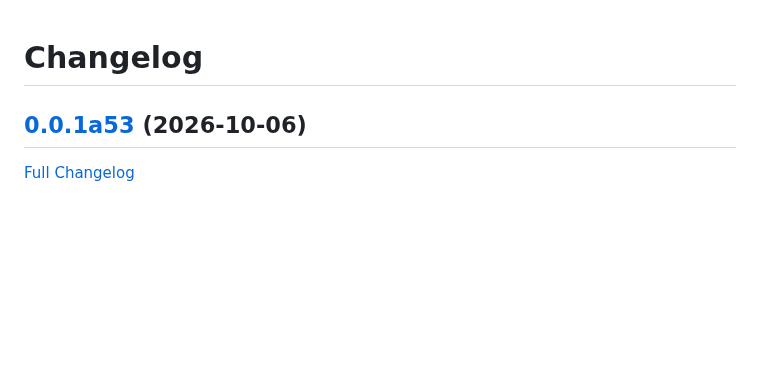
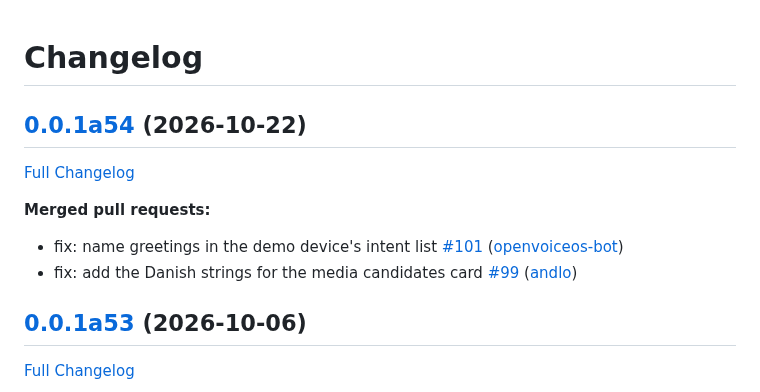
Before and after one commit to OpenVoiceOS/ovos-control-panel, a Markdown page: CHANGELOG.md, the part around the change. GitHub-like rendering; blank space fills up the shorter version.

Commit message:
Update Changelog

```diff
--- a/CHANGELOG.md
+++ b/CHANGELOG.md
@@ -1,4 +1,13 @@
 # Changelog
+
+## [0.0.1a54](https://github.com/OpenVoiceOS/ovos-control-panel/tree/0.0.1a54) (2026-10-22)
+
+[Full Changelog](https://github.com/OpenVoiceOS/ovos-control-panel/compare/0.0.1a53...0.0.1a54)
+
+**Merged pull requests:**
+
+- fix: name greetings in the demo device's intent list [\#101](https://github.com/OpenVoiceOS/ovos-control-panel/pull/101) ([openvoiceos-bot](https://github.com/openvoiceos-bot))
+- fix: add the Danish strings for the media candidates card [\#99](https://github.com/OpenVoiceOS/ovos-control-panel/pull/99) ([andlo](https://github.com/andlo))
 
 ## [0.0.1a53](https://github.com/OpenVoiceOS/ovos-control-panel/tree/0.0.1a53) (2026-10-06)
 
```
